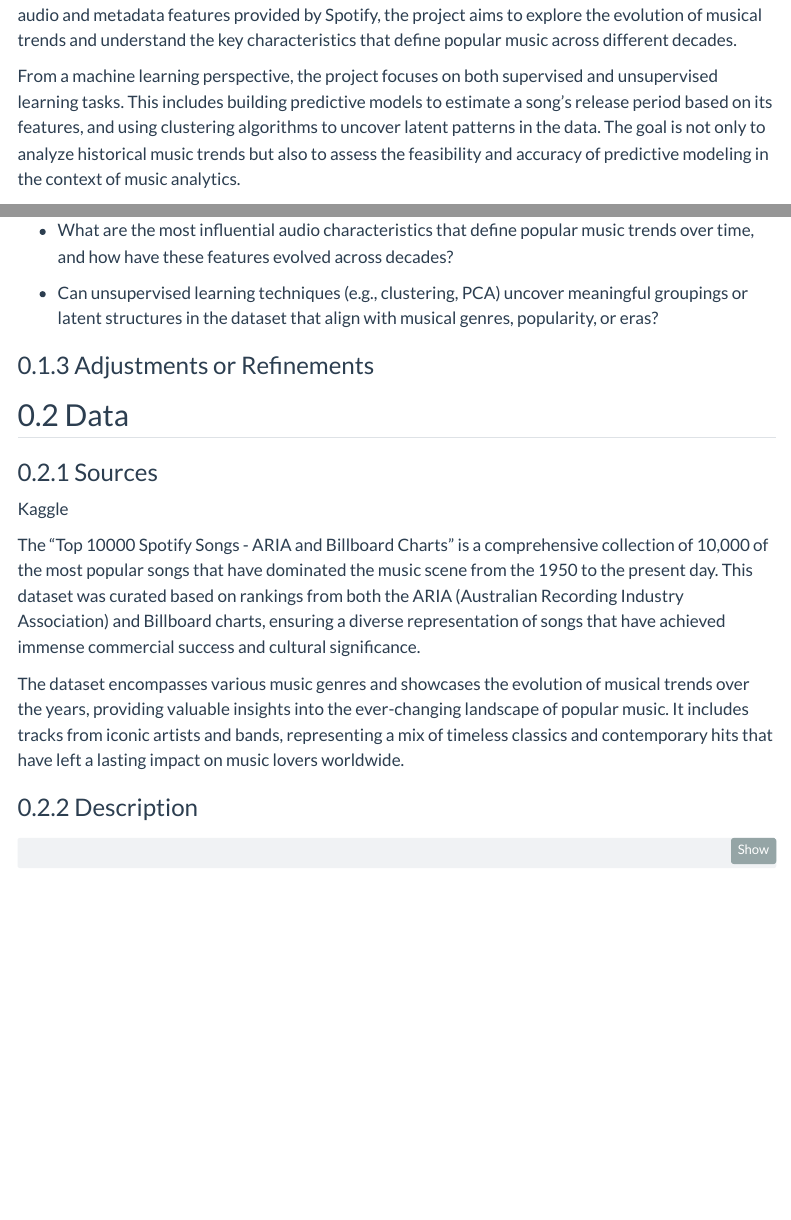
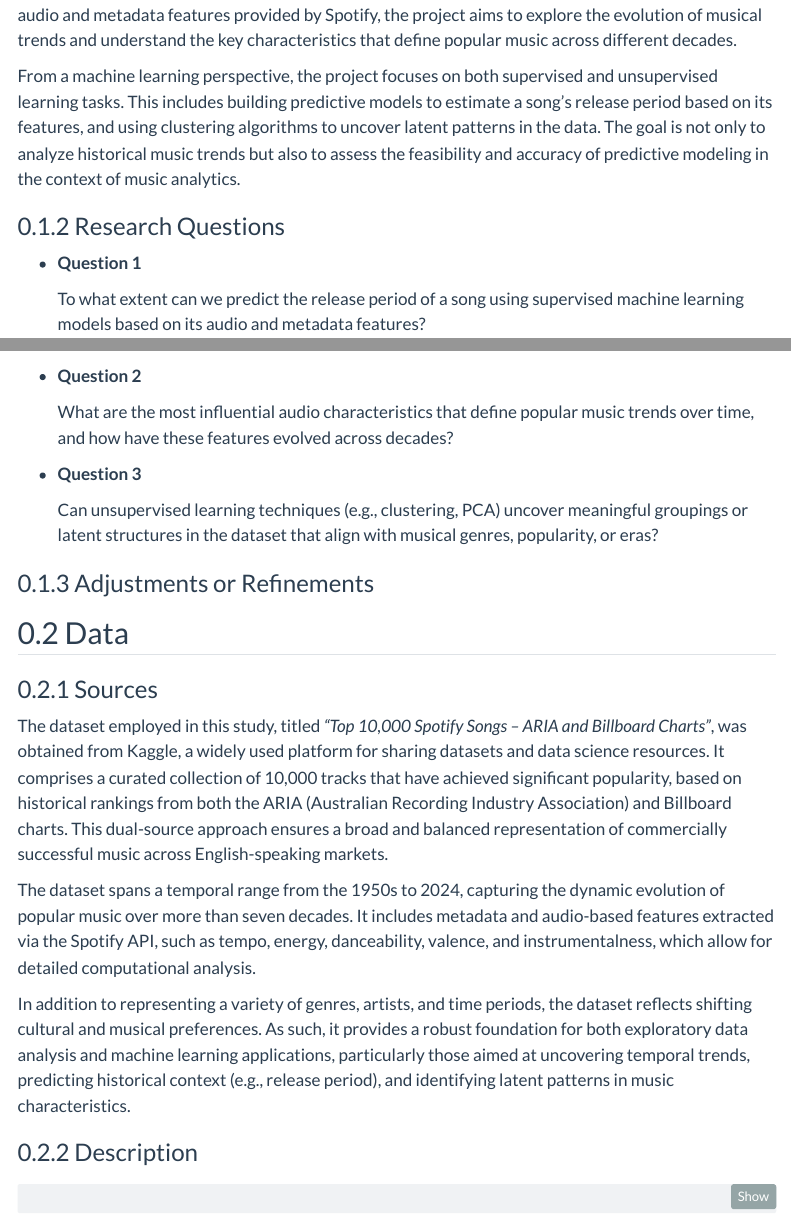
Before and after one commit to Elwin-Freudiger/MLBA_music, a Quarto document (r_scripts/Spotify_presentation.qmd): the page in a window 1100 px wide, from 460 px down, and a second part further down, joined at a grey line. Rendered offline with R 4.5, knitr and Pandoc in place of Quarto, with nearby package versions; some code elsewhere in the file could not run offline; menus at the side of the page are left out.

Commit message:
modifiche

```diff
--- a/r_scripts/Spotify_presentation.qmd
+++ b/r_scripts/Spotify_presentation.qmd
@@ -80,11 +80,17 @@ From a machine learning perspective, the project focuses on both supervised and
 
 ### Research Questions
 
--   To what extent can we predict the release period of a song using supervised machine learning models based on its audio and metadata features?
+-   **Question 1**
 
--   What are the most influential audio characteristics that define popular music trends over time, and how have these features evolved across decades?
+    To what extent can we predict the release period of a song using supervised machine learning models based on its audio and metadata features?
 
--   Can unsupervised learning techniques (e.g., clustering, PCA) uncover meaningful groupings or latent structures in the dataset that align with musical genres, popularity, or eras?
+-   **Question 2**
+
+    What are the most influential audio characteristics that define popular music trends over time, and how have these features evolved across decades?
+
+-   **Question 3**
+
+    Can unsupervised learning techniques (e.g., clustering, PCA) uncover meaningful groupings or latent structures in the dataset that align with musical genres, popularity, or eras?
 
 ### Adjustments or Refinements
 
@@ -92,11 +98,11 @@ From a machine learning perspective, the project focuses on both supervised and
 
 ### Sources
 
-Kaggle
+The dataset employed in this study, titled *“Top 10,000 Spotify Songs – ARIA and Billboard Charts”*, was obtained from Kaggle, a widely used platform for sharing datasets and data science resources. It comprises a curated collection of 10,000 tracks that have achieved significant popularity, based on historical rankings from both the ARIA (Australian Recording Industry Association) and Billboard charts. This dual-source approach ensures a broad and balanced representation of commercially successful music across English-speaking markets.
 
-The "Top 10000 Spotify Songs - ARIA and Billboard Charts" is a comprehensive collection of 10,000 of the most popular songs that have dominated the music scene from the 1950 to the present day. This dataset was curated based on rankings from both the ARIA (Australian Recording Industry Association) and Billboard charts, ensuring a diverse representation of songs that have achieved immense commercial success and cultural significance.
+The dataset spans a temporal range from the 1950s to 2024, capturing the dynamic evolution of popular music over more than seven decades. It includes metadata and audio-based features extracted via the Spotify API, such as tempo, energy, danceability, valence, and instrumentalness, which allow for detailed computational analysis.
 
-The dataset encompasses various music genres and showcases the evolution of musical trends over the years, providing valuable insights into the ever-changing landscape of popular music. It includes tracks from iconic artists and bands, representing a mix of timeless classics and contemporary hits that have left a lasting impact on music lovers worldwide.
+In addition to representing a variety of genres, artists, and time periods, the dataset reflects shifting cultural and musical preferences. As such, it provides a robust foundation for both exploratory data analysis and machine learning applications, particularly those aimed at uncovering temporal trends, predicting historical context (e.g., release period), and identifying latent patterns in music characteristics.
 
 ### Description
 
```
Also changed, not shown: r_scripts/Spotify_presentation.qmd (2 more changed lines).
